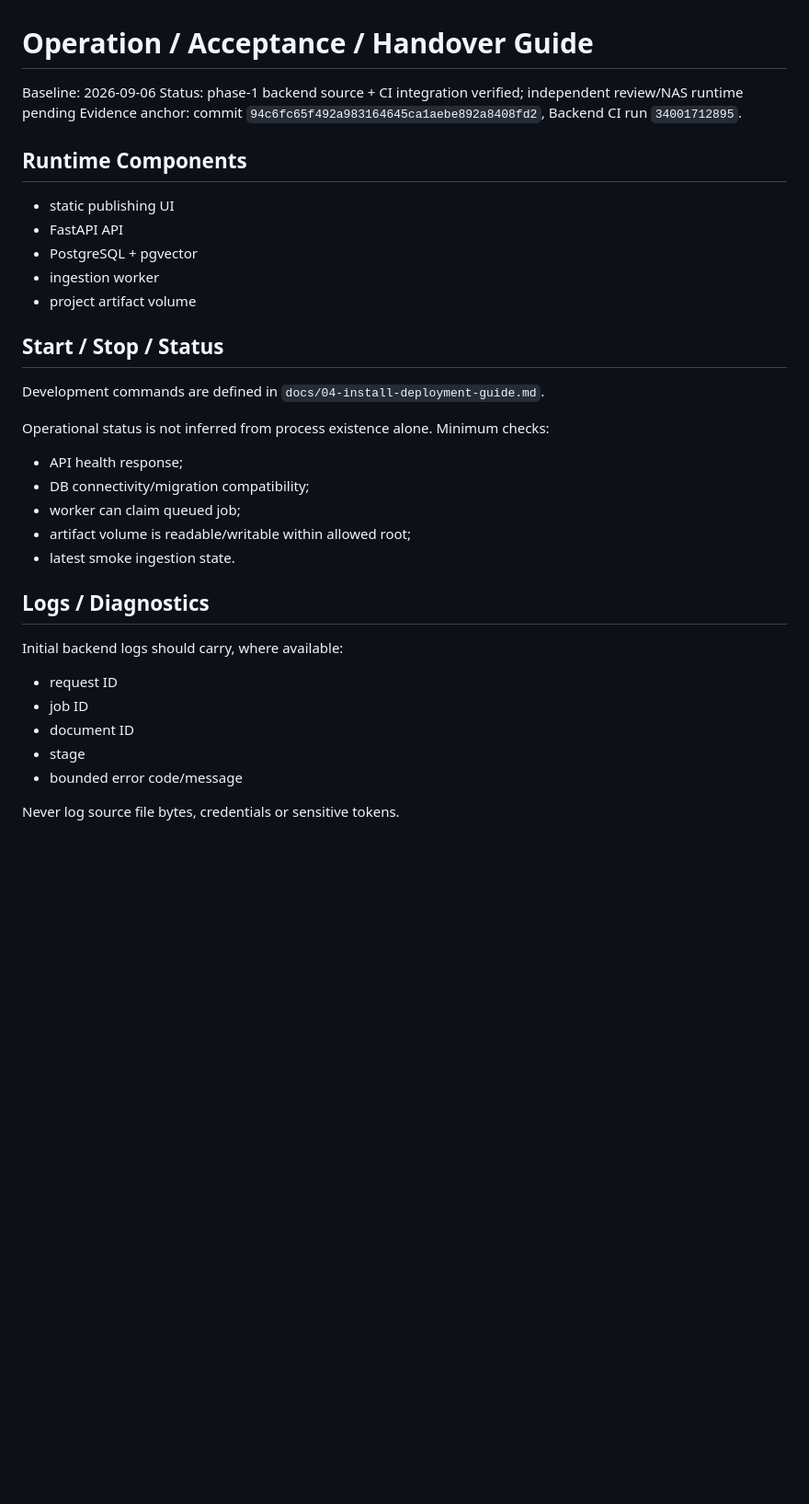
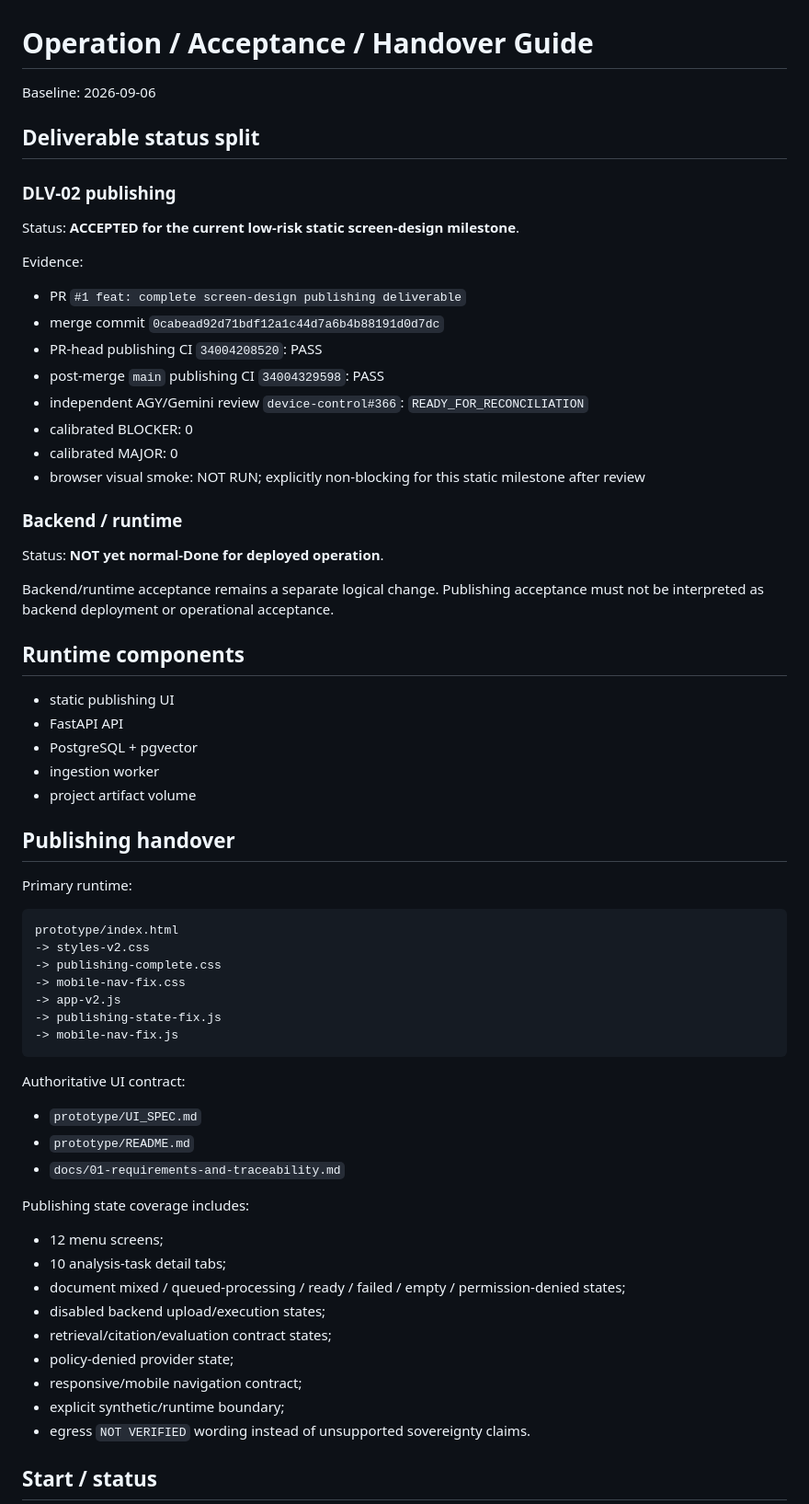
Before and after one commit to son1004007/sovereign-ai-data-workbench, a Markdown page: docs/05-operation-acceptance-guide.md, the part around one of its changes. Shown at 92% size. Drawn GitHub-style; blank space fills up the shorter version.

Commit message:
docs: record publishing acceptance and handover evidence

````diff
--- a/docs/05-operation-acceptance-guide.md
+++ b/docs/05-operation-acceptance-guide.md
@@ -1,10 +1,31 @@
 # Operation / Acceptance / Handover Guide
 
 Baseline: 2026-09-06
-Status: phase-1 backend source + CI integration verified; independent review/NAS runtime pending
-Evidence anchor: commit `94c6fc65f492a983164645ca1aebe892a8408fd2`, Backend CI run `34001712895`.
 
-## Runtime Components
+## Deliverable status split
+
+### DLV-02 publishing
+
+Status: **ACCEPTED for the current low-risk static screen-design milestone**.
+
+Evidence:
+
+- PR `#1 feat: complete screen-design publishing deliverable`
+- merge commit `0cabead92d71bdf12a1c44d7a6b4b88191d0d7dc`
+- PR-head publishing CI `34004208520`: PASS
+- post-merge `main` publishing CI `34004329598`: PASS
+- independent AGY/Gemini review `device-control#366`: `READY_FOR_RECONCILIATION`
+- calibrated BLOCKER: 0
+- calibrated MAJOR: 0
+- browser visual smoke: NOT RUN; explicitly non-blocking for this static milestone after review
+
+### Backend / runtime
+
+Status: **NOT yet normal-Done for deployed operation**.
+
+Backend/runtime acceptance remains a separate logical change. Publishing acceptance must not be interpreted as backend deployment or operational acceptance.
+
+## Runtime components
 
 - static publishing UI
 - FastAPI API
@@ -12,27 +33,37 @@ Evidence anchor: commit `94c6fc65f492a983164645ca1aebe892a8408fd2`, Backend CI r
 - ingestion worker
 - project artifact volume
 
-## Start / Stop / Status
+## Publishing handover
 
-Development commands are defined in `docs/04-install-deployment-guide.md`.
+Primary runtime:
 
-Operational status is not inferred from process existence alone. Minimum checks:
+```text
+prototype/index.html
+-> styles-v2.css
+-> publishing-complete.css
+-> mobile-nav-fix.css
+-> app-v2.js
+-> publishing-state-fix.js
+-> mobile-nav-fix.js
+```
 
-- API health response;
-- DB connectivity/migration compatibility;
-- worker can claim queued job;
-- artifact volume is readable/writable within allowed root;
-- latest smoke ingestion state.
+Authoritative UI contract:
 
-## Logs / Diagnostics
+- `prototype/UI_SPEC.md`
+- `prototype/README.md`
+- `docs/01-requirements-and-traceability.md`
 
-Initial backend logs should carry, where available:
+Publishing state coverage includes:
 
-- request ID
-- job ID
-- document ID
-- stage
-- bounded error code/message
+- 12 menu screens;
+- 10 analysis-task detail tabs;
+- document mixed / queued-processing / ready / failed / empty / permission-denied states;
+- disabled backend upload/execution states;
+- retrieval/citation/evaluation contract states;
+- policy-denied provider state;
+- responsive/mobile navigation contract;
+- explicit synthetic/runtime boundary;
+- egress `NOT VERIFIED` wording instead of unsupported sovereignty claims.
 
-Never log source file bytes, credentials or sensitive tokens.
+## Start / status
 
````
Also changed, not shown: other parts of docs/05-operation-acceptance-guide.md (+74 -78 lines).
